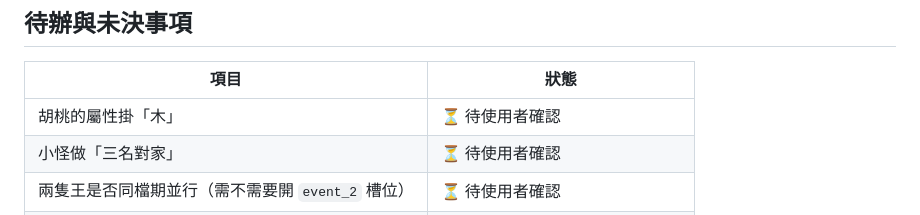
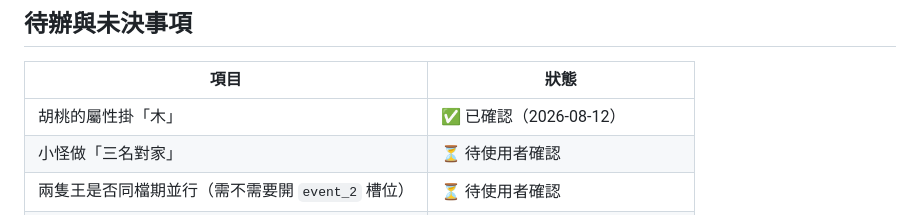
Before and after one commit to OtonashiKoi/OtonashiKoiApp, a Markdown page: docs/EVENT_VTUBER_WORLD_DESIGN.md, the part around the change. Rendered like a GitHub page.

Commit message:
docs: 胡桃屬性掛木已確認
Co-Authored-By: Claude Fable 5 <noreply@anthropic.com>

```diff
--- a/docs/EVENT_VTUBER_WORLD_DESIGN.md
+++ b/docs/EVENT_VTUBER_WORLD_DESIGN.md
@@ -275,7 +275,7 @@ V1 手寫 **30~50 題**、分兩級難度，窗口隨機抽一題。
 
 | 項目 | 狀態 |
 |---|---|
-| 胡桃的屬性掛「木」 | ⏳ 待使用者確認 |
+| 胡桃的屬性掛「木」 | ✅ 已確認（2026-08-12） |
 | 小怪做「三名對家」 | ⏳ 待使用者確認 |
 | 兩隻王是否同檔期並行（需不需要開 `event_2` 槽位） | ⏳ 待使用者確認 |
 | 骰面逐件覆寫的引擎改動 | ❌ 未做 |
```
